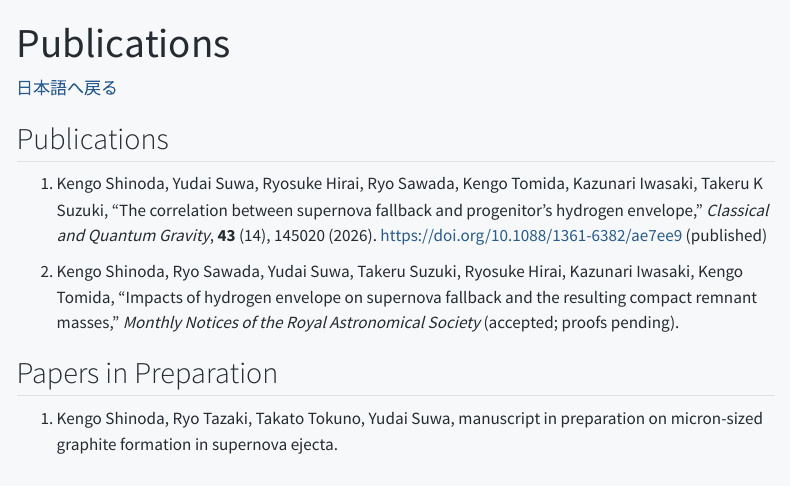
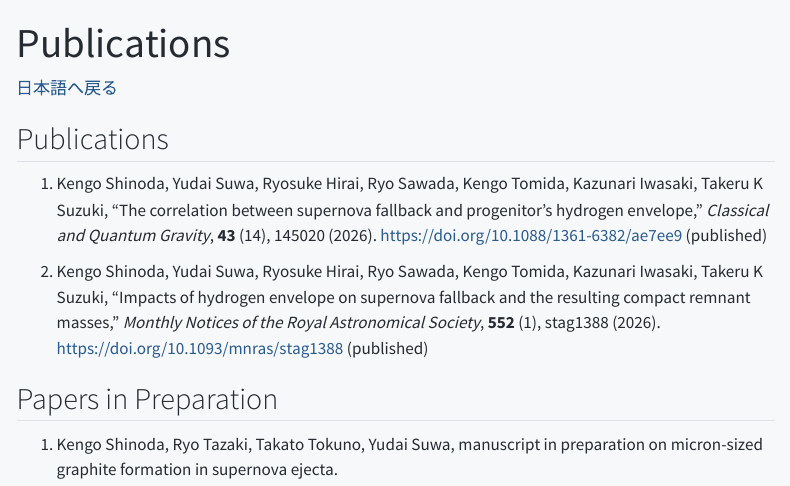
Before and after one commit to kengo-shinoda/kengo-shinoda.github.io, a Quarto document (en/publications.qmd): the page in a window 1100 px wide, from its top. Rendered offline with R 4.5, knitr and Pandoc in place of Quarto, with nearby package versions; menus at the side of the page are left out.

Commit message:
Update fallback paper publication details

```diff
--- a/en/publications.qmd
+++ b/en/publications.qmd
@@ -8,7 +8,7 @@ title: "Publications"
 
 1. Kengo Shinoda, Yudai Suwa, Ryosuke Hirai, Ryo Sawada, Kengo Tomida, Kazunari Iwasaki, Takeru K Suzuki, “The correlation between supernova fallback and progenitor’s hydrogen envelope,” *Classical and Quantum Gravity*, **43** (14), 145020 (2026). [https://doi.org/10.1088/1361-6382/ae7ee9](https://doi.org/10.1088/1361-6382/ae7ee9) (published)
 
-2. Kengo Shinoda, Ryo Sawada, Yudai Suwa, Takeru Suzuki, Ryosuke Hirai, Kazunari Iwasaki, Kengo Tomida, “Impacts of hydrogen envelope on supernova fallback and the resulting compact remnant masses,” *Monthly Notices of the Royal Astronomical Society* (accepted; proofs pending).
+2. Kengo Shinoda, Yudai Suwa, Ryosuke Hirai, Ryo Sawada, Kengo Tomida, Kazunari Iwasaki, Takeru K Suzuki, “Impacts of hydrogen envelope on supernova fallback and the resulting compact remnant masses,” *Monthly Notices of the Royal Astronomical Society*, **552** (1), stag1388 (2026). [https://doi.org/10.1093/mnras/stag1388](https://doi.org/10.1093/mnras/stag1388) (published)
 
 ## Papers in Preparation
 
--- a/publications.qmd
+++ b/publications.qmd
@@ -8,7 +8,7 @@ title: "論文 / Publications"
 
 1. Kengo Shinoda, Yudai Suwa, Ryosuke Hirai, Ryo Sawada, Kengo Tomida, Kazunari Iwasaki, Takeru K Suzuki, “The correlation between supernova fallback and progenitor’s hydrogen envelope,” *Classical and Quantum Gravity*, **43** (14), 145020 (2026). [https://doi.org/10.1088/1361-6382/ae7ee9](https://doi.org/10.1088/1361-6382/ae7ee9) (published)
 
-2. Kengo Shinoda, Ryo Sawada, Yudai Suwa, Takeru Suzuki, Ryosuke Hirai, Kazunari Iwasaki, Kengo Tomida, “Impacts of hydrogen envelope on supernova fallback and the resulting compact remnant masses,” *Monthly Notices of the Royal Astronomical Society* (accepted; proofs pending).
+2. Kengo Shinoda, Yudai Suwa, Ryosuke Hirai, Ryo Sawada, Kengo Tomida, Kazunari Iwasaki, Takeru K Suzuki, “Impacts of hydrogen envelope on supernova fallback and the resulting compact remnant masses,” *Monthly Notices of the Royal Astronomical Society*, **552** (1), stag1388 (2026). [https://doi.org/10.1093/mnras/stag1388](https://doi.org/10.1093/mnras/stag1388) (published)
 
 ## 準備中論文
 
```
Also changed, not shown: docs/search.json, 2 other files.
